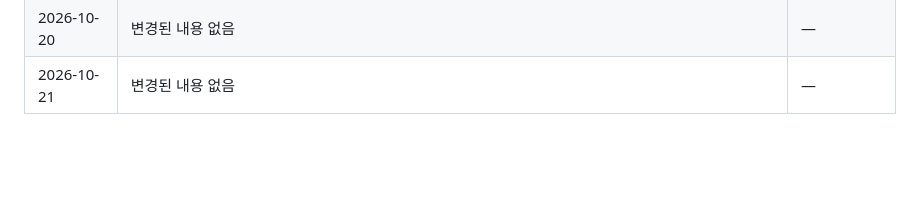
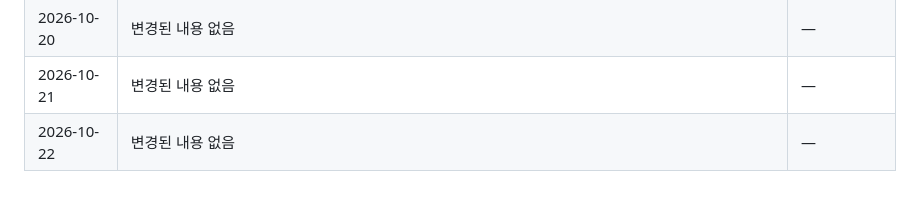
Before and after one commit to shinheegon/law-tattoo-monitor, a Markdown page: 반영구_문신_법령_모니터링_마스터.md, the part around one of its changes. GitHub-like rendering; blank space fills up the shorter version.

```diff
--- a/반영구_문신_법령_모니터링_마스터.md
+++ b/반영구_문신_법령_모니터링_마스터.md
@@ -438,3 +438,4 @@
 | 2026-10-19 | 변경된 내용 없음 | — |
 | 2026-10-20 | 변경된 내용 없음 | — |
 | 2026-10-21 | 변경된 내용 없음 | — |
+| 2026-10-22 | 변경된 내용 없음 | — |
```
Also changed, not shown: other parts of 반영구_문신_법령_모니터링_마스터.md (+1 -1 lines).
